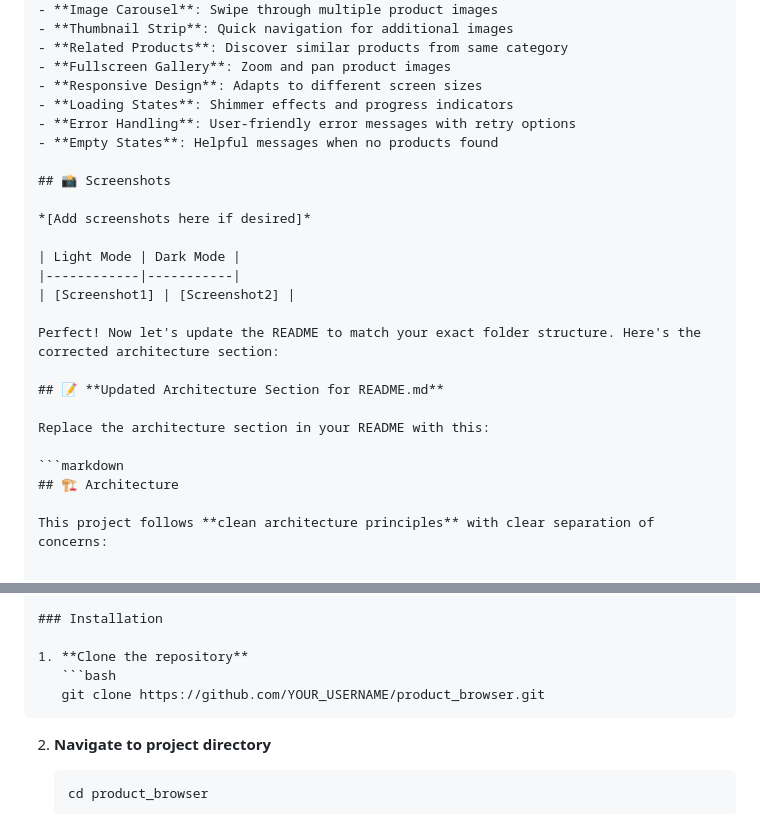
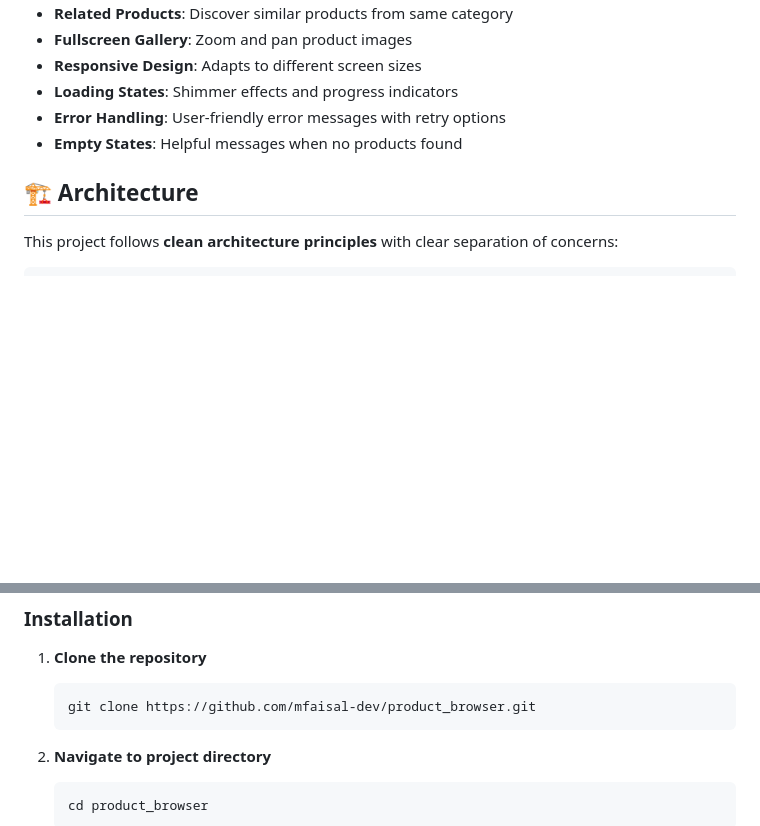
Before and after one commit to mfaisal-dev/product_browser, a Markdown page: README.md, 2 parts joined by grey strips. Rendered like a GitHub page; blank space fills up the shorter version.

````diff
--- a/README.md
+++ b/README.md
@@ -28,21 +21,6 @@ A professional Flutter application that browses products using the DummyJSON API
 - **Error Handling**: User-friendly error messages with retry options
 - **Empty States**: Helpful messages when no products found
 
-## 📸 Screenshots
-
-*[Add screenshots here if desired]*
-
-| Light Mode | Dark Mode |
-|------------|-----------|
-| [Screenshot1] | [Screenshot2] |
-
-Perfect! Now let's update the README to match your exact folder structure. Here's the corrected architecture section:
-
-## 📝 **Updated Architecture Section for README.md**
-
-Replace the architecture section in your README with this:
-
-```markdown
 ## 🏗️ Architecture
 
 This project follows **clean architecture principles** with clear separation of concerns:
@@ -135,7 +113,7 @@ product_browser/
 
 1. **Clone the repository**
    ```bash
-   git clone https://github.com/YOUR_USERNAME/product_browser.git
+   git clone https://github.com/mfaisal-dev/product_browser.git
    ```
 
 2. **Navigate to project directory**
````
Also changed, not shown: other parts of README.md (+3 -52 lines).
